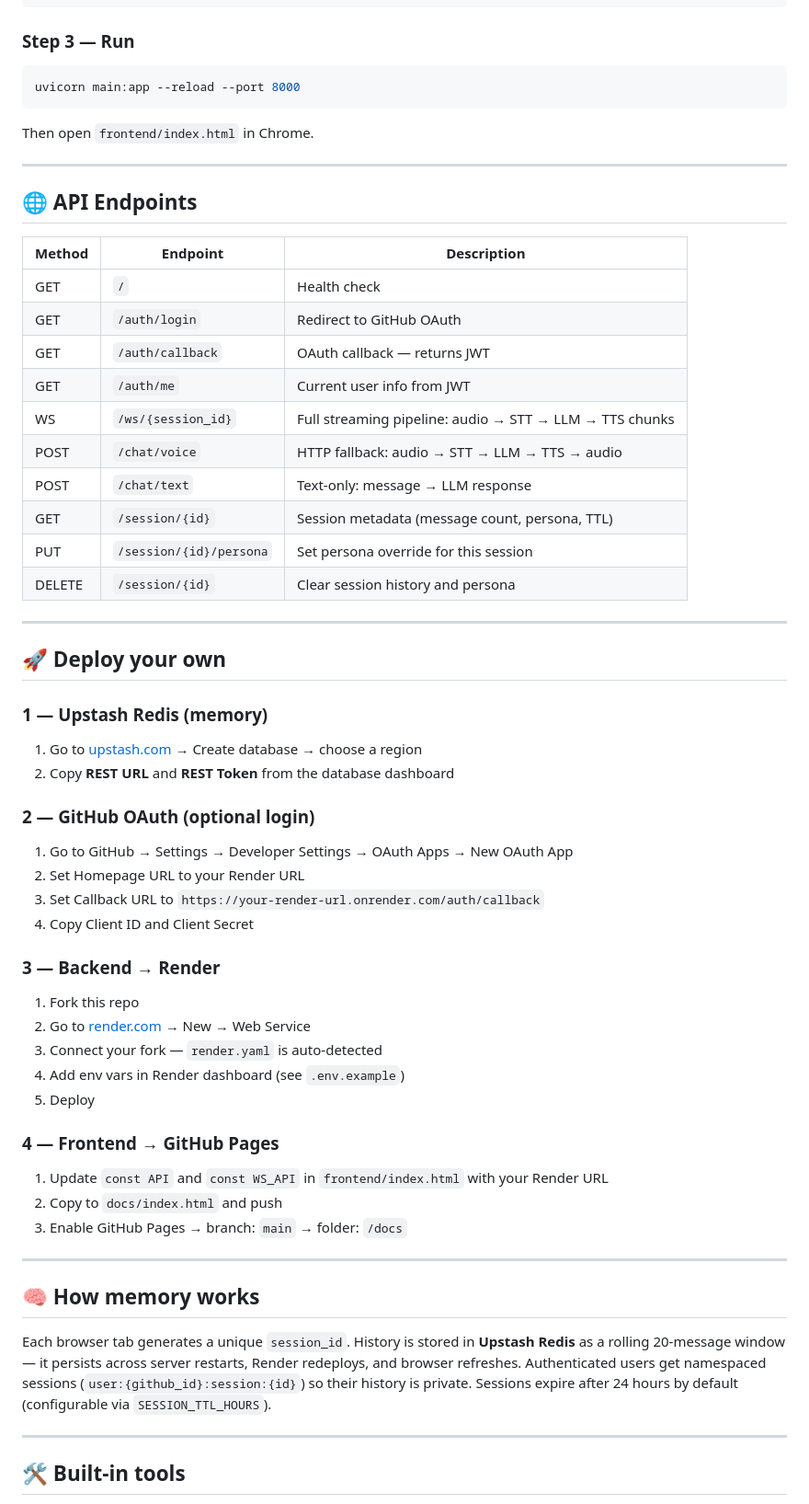
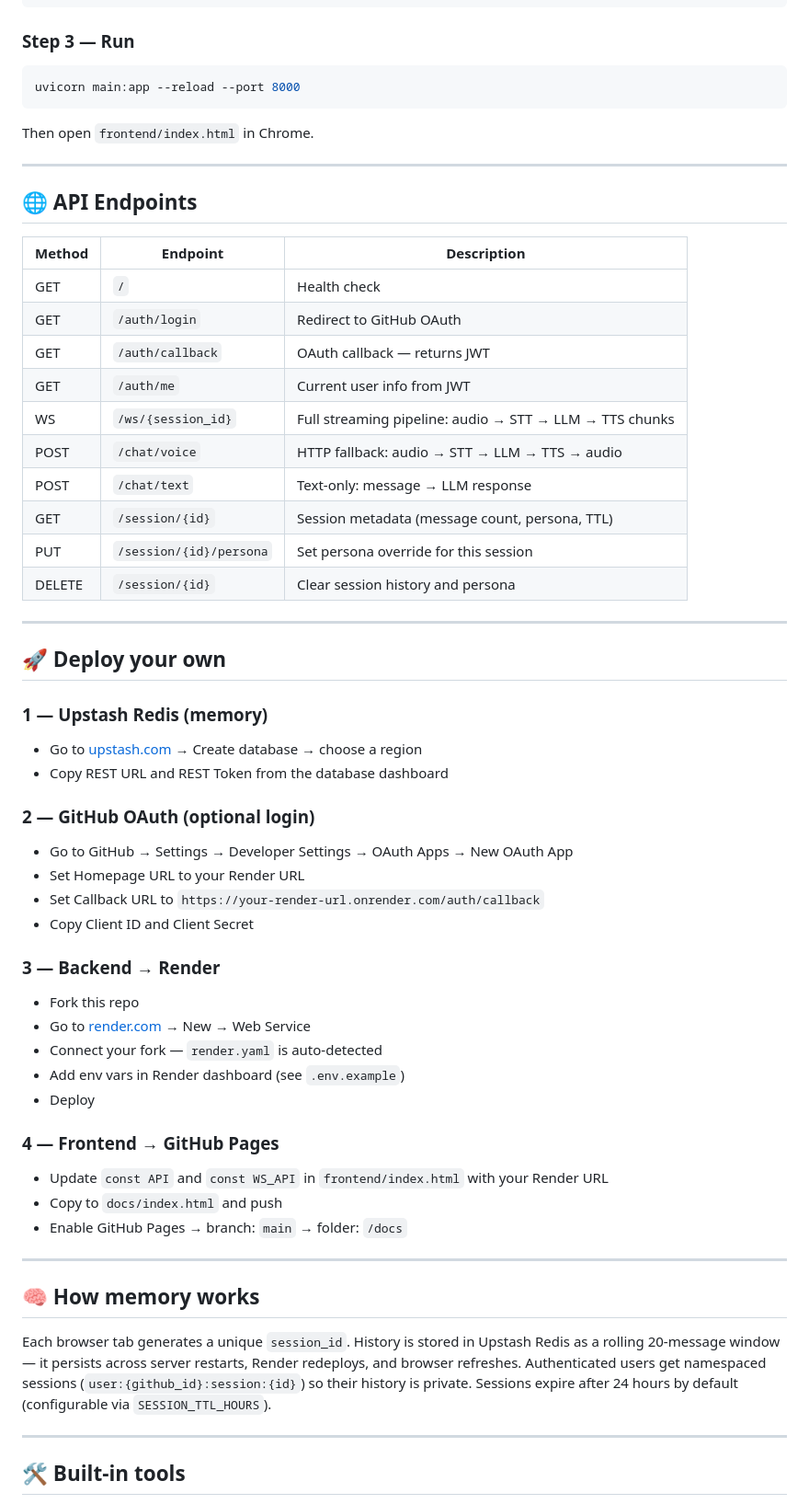
Before and after one commit to ayush-s-tomar/aria-voice-assistant, a Markdown page: README.md, the part around the change printed below. Shown: that part at 92% size. GitHub-like rendering.

````diff
--- a/README.md
+++ b/README.md
@@ -124,61 +134,59 @@ SESSION_TTL_HOURS=24       # how long sessions persist in Redis
 ```
 
 ### Step 3 — Run
-
-```powershell
+```bash
 uvicorn main:app --reload --port 8000
 ```
-
 Then open `frontend/index.html` in Chrome.
 
 ---
 
 ## 🌐 API Endpoints
 
-| Method | Endpoint | Description |
-|---|---|---|
-| GET | `/` | Health check |
-| GET | `/auth/login` | Redirect to GitHub OAuth |
-| GET | `/auth/callback` | OAuth callback — returns JWT |
-| GET | `/auth/me` | Current user info from JWT |
-| WS | `/ws/{session_id}` | Full streaming pipeline: audio → STT → LLM → TTS chunks |
-| POST | `/chat/voice` | HTTP fallback: audio → STT → LLM → TTS → audio |
-| POST | `/chat/text` | Text-only: message → LLM response |
-| GET | `/session/{id}` | Session metadata (message count, persona, TTL) |
-| PUT | `/session/{id}/persona` | Set persona override for this session |
-| DELETE | `/session/{id}` | Clear session history and persona |
+| Method | Endpoint                  | Description                                          |
+| ------ | -------------------------- | ------------------------------------------------------ |
+| GET    | `/`                         | Health check                                            |
+| GET    | `/auth/login`               | Redirect to GitHub OAuth                                 |
+| GET    | `/auth/callback`            | OAuth callback — returns JWT                              |
+| GET    | `/auth/me`                  | Current user info from JWT                               |
+| WS     | `/ws/{session_id}`          | Full streaming pipeline: audio → STT → LLM → TTS chunks   |
+| POST   | `/chat/voice`                | HTTP fallback: audio → STT → LLM → TTS → audio            |
+| POST   | `/chat/text`                 | Text-only: message → LLM response                       |
+| GET    | `/session/{id}`              | Session metadata (message count, persona, TTL)          |
+| PUT    | `/session/{id}/persona`      | Set persona override for this session                    |
+| DELETE | `/session/{id}`              | Clear session history and persona                        |
 
 ---
 
 ## 🚀 Deploy your own
 
 ### 1 — Upstash Redis (memory)
-1. Go to [upstash.com](https://upstash.com) → Create database → choose a region
-2. Copy **REST URL** and **REST Token** from the database dashboard
+- Go to [upstash.com](https://upstash.com) → Create database → choose a region
+- Copy REST URL and REST Token from the database dashboard
 
 ### 2 — GitHub OAuth (optional login)
-1. Go to GitHub → Settings → Developer Settings → OAuth Apps → New OAuth App
-2. Set Homepage URL to your Render URL
-3. Set Callback URL to `https://your-render-url.onrender.com/auth/callback`
-4. Copy Client ID and Client Secret
+- Go to GitHub → Settings → Developer Settings → OAuth Apps → New OAuth App
+- Set Homepage URL to your Render URL
+- Set Callback URL to `https://your-render-url.onrender.com/auth/callback`
+- Copy Client ID and Client Secret
 
 ### 3 — Backend → Render
-1. Fork this repo
-2. Go to [render.com](https://render.com) → New → Web Service
-3. Connect your fork — `render.yaml` is auto-detected
-4. Add env vars in Render dashboard (see `.env.example`)
-5. Deploy
+- Fork this repo
+- Go to [render.com](https://render.com) → New → Web Service
+- Connect your fork — `render.yaml` is auto-detected
+- Add env vars in Render dashboard (see `.env.example`)
+- Deploy
 
 ### 4 — Frontend → GitHub Pages
-1. Update `const API` and `const WS_API` in `frontend/index.html` with your Render URL
-2. Copy to `docs/index.html` and push
-3. Enable GitHub Pages → branch: `main` → folder: `/docs`
+- Update `const API` and `const WS_API` in `frontend/index.html` with your Render URL
+- Copy to `docs/index.html` and push
+- Enable GitHub Pages → branch: `main` → folder: `/docs`
 
 ---
 
 ## 🧠 How memory works
 
-Each browser tab generates a unique `session_id`. History is stored in **Upstash Redis** as a rolling 20-message window — it persists across server restarts, Render redeploys, and browser refreshes. Authenticated users get namespaced sessions (`user:{github_id}:session:{id}`) so their history is private. Sessions expire after 24 hours by default (configurable via `SESSION_TTL_HOURS`).
+Each browser tab generates a unique `session_id`. History is stored in Upstash Redis as a rolling 20-message window — it persists across server restarts, Render redeploys, and browser refreshes. Authenticated users get namespaced sessions (`user:{github_id}:session:{id}`) so their history is private. Sessions expire after 24 hours by default (configurable via `SESSION_TTL_HOURS`).
 
 ---
 
````
Also changed, not shown: other parts of README.md (+61 -35 lines), docs/icons/demo-screenshot.png (added), docs/icons/demo-showcase.png (added), 2 other files.
